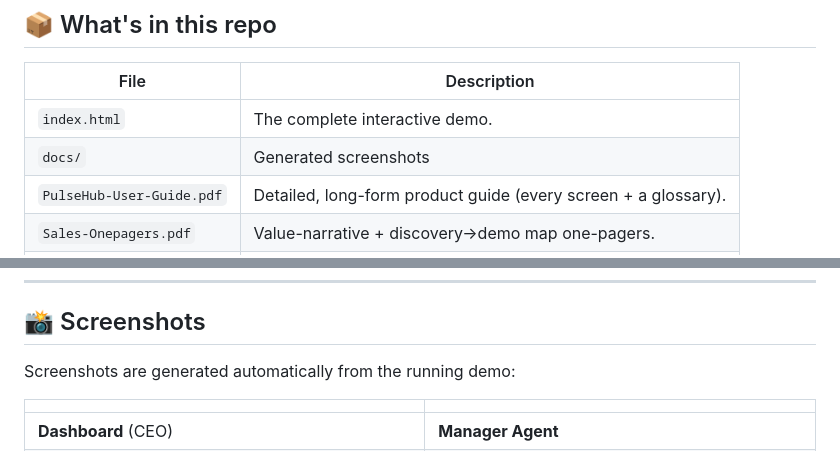
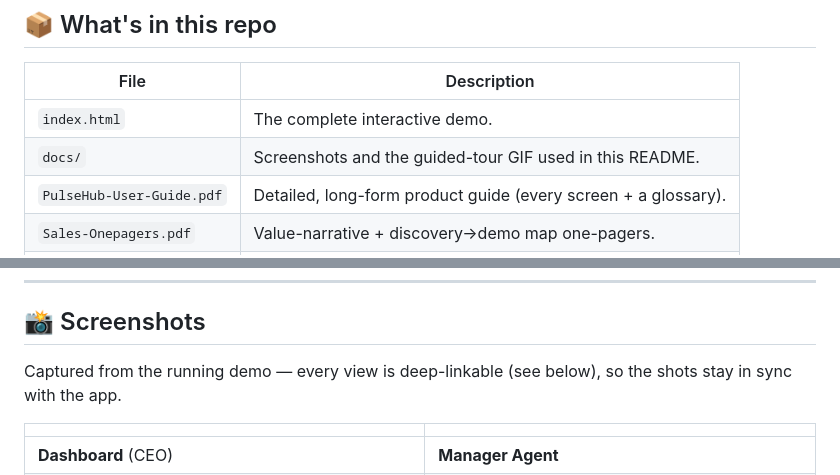
Before and after one commit to yoroyarell/pulsehub.demo, a Markdown page: README.md, 2 parts joined by grey strips. GitHub-like rendering.

```diff
--- a/README.md
+++ b/README.md
@@ -104,7 +114,7 @@ Every screen and every number is scoped to who you are and who reports to you.
 | File | Description |
 |------|-------------|
 | `index.html` | The complete interactive demo. |
-| `docs/` | Generated screenshots |
+| `docs/` | Screenshots and the guided-tour GIF used in this README. |
 | `PulseHub-User-Guide.pdf` | Detailed, long-form product guide (every screen + a glossary). |
 | `Sales-Onepagers.pdf` | Value-narrative + discovery→demo map one-pagers. |
 | `About-This-Build.pdf` | One-page cover note tying the pack together. |
@@ -116,7 +126,7 @@ Every screen and every number is scoped to who you are and who reports to you.
 
 ## 📸 Screenshots
 
-Screenshots are generated automatically from the running demo:
+Captured from the running demo — every view is deep-linkable (see below), so the shots stay in sync with the app.
 
 |  |  |
 |--|--|
```
Also changed, not shown: other parts of README.md (+13 -17 lines).
